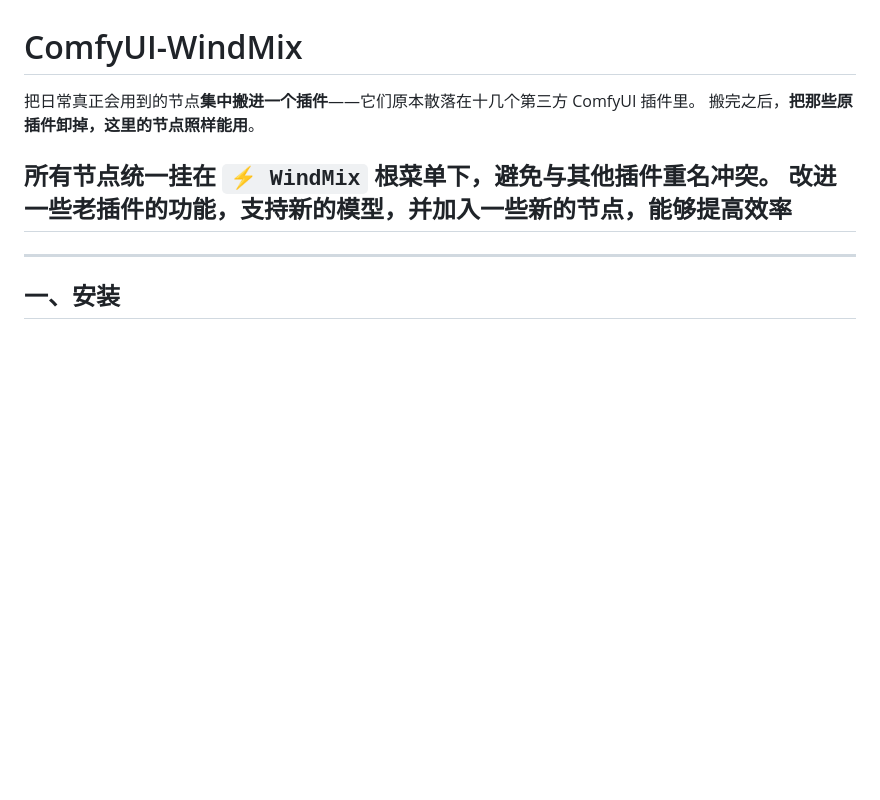
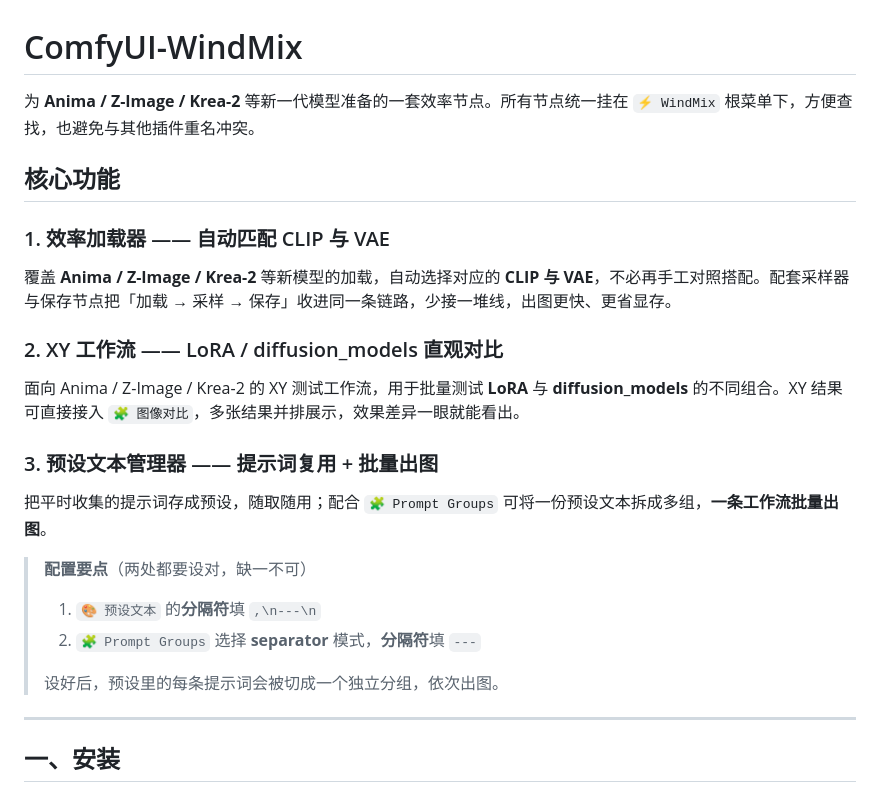
Before and after one commit to dduwind/ComfyUI-WindMix, a Markdown page: README.md, the part around the change. Drawn GitHub-style; blank space fills up the shorter version.

Commit message:
Rewrite README intro as a Core Features section

```diff
--- a/README.md
+++ b/README.md
@@ -1,13 +1,26 @@
 # ComfyUI-WindMix
 
-把日常真正会用到的节点**集中搬进一个插件**——它们原本散落在十几个第三方 ComfyUI 插件里。
-搬完之后，**把那些原插件卸掉，这里的节点照样能用**。
+为 **Anima / Z-Image / Krea-2** 等新一代模型准备的一套效率节点。所有节点统一挂在 `⚡ WindMix` 根菜单下，方便查找，也避免与其他插件重名冲突。
 
-所有节点统一挂在 `⚡ WindMix` 根菜单下，避免与其他插件重名冲突。
-改进一些老插件的功能，支持新的模型，并加入一些新的节点，能够提高效率
----
+## 核心功能
 
+### 1. 效率加载器 —— 自动匹配 CLIP 与 VAE
 
+覆盖 **Anima / Z-Image / Krea-2** 等新模型的加载，自动选择对应的 **CLIP 与 VAE**，不必再手工对照搭配。配套采样器与保存节点把「加载 → 采样 → 保存」收进同一条链路，少接一堆线，出图更快、更省显存。
+
+### 2. XY 工作流 —— LoRA / diffusion_models 直观对比
+
+面向 Anima / Z-Image / Krea-2 的 XY 测试工作流，用于批量测试 **LoRA** 与 **diffusion_models** 的不同组合。XY 结果可直接接入 `🧩 图像对比`，多张结果并排展示，效果差异一眼就能看出。
+
+### 3. 预设文本管理器 —— 提示词复用 + 批量出图
+
+把平时收集的提示词存成预设，随取随用；配合 `🧩 Prompt Groups` 可将一份预设文本拆成多组，**一条工作流批量出图**。
+
+> **配置要点**（两处都要设对，缺一不可）
+> 1. `🎨 预设文本` 的**分隔符**填 `,\n---\n`
+> 2. `🧩 Prompt Groups` 选择 **separator** 模式，**分隔符**填 `---`
+>
+> 设好后，预设里的每条提示词会被切成一个独立分组，依次出图。
 
 ---
 
```
